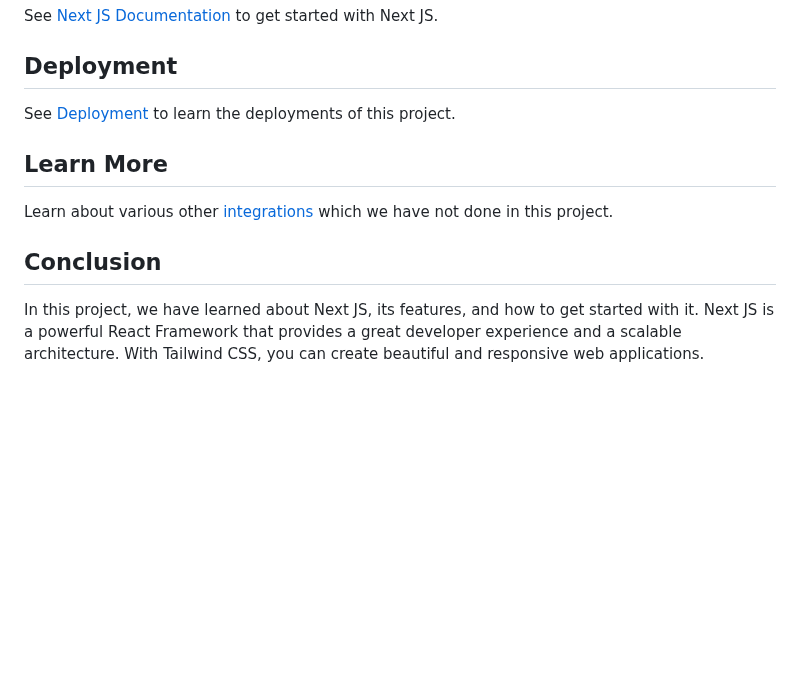
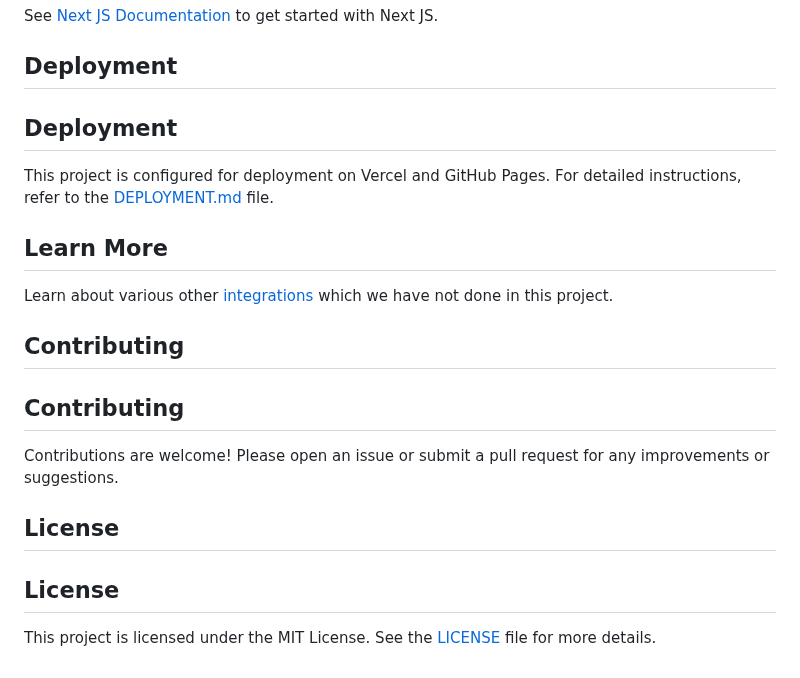
Before and after one commit to pradeepngupta/tswindrush, a Markdown page: README.md, the part around one of its changes. Rendered like a GitHub page; blank space fills up the shorter version.

```diff
--- a/README.md
+++ b/README.md
@@ -44,14 +54,22 @@ See [Next JS Documentation](NextJS_Default.md) to get started with Next JS.
 
 ## Deployment
 
-See [Deployment](./DEPLOYMENT.md) to learn the deployments of this project.
+## Deployment
+
+This project is configured for deployment on Vercel and GitHub Pages. For detailed instructions, refer to the [DEPLOYMENT.md](./DEPLOYMENT.md) file.
 
 ## Learn More
 
 Learn about various other [integrations](./INTEGRATION.md) which we have not done in this project.
 
-## Conclusion
+## Contributing
 
-In this project, we have learned about Next JS, its features, and how to get started with it.
-Next JS is a powerful React Framework that provides a great developer experience and a scalable architecture.
-With Tailwind CSS, you can create beautiful and responsive web applications.
+## Contributing
+
+Contributions are welcome! Please open an issue or submit a pull request for any improvements or suggestions.
+
+## License
+
+## License
+
+This project is licensed under the MIT License. See the [LICENSE](./LICENSE) file for more details.
```
Also changed, not shown: other parts of README.md (+28 -18 lines), assets/tech-stack.png (added), 1 other file.
